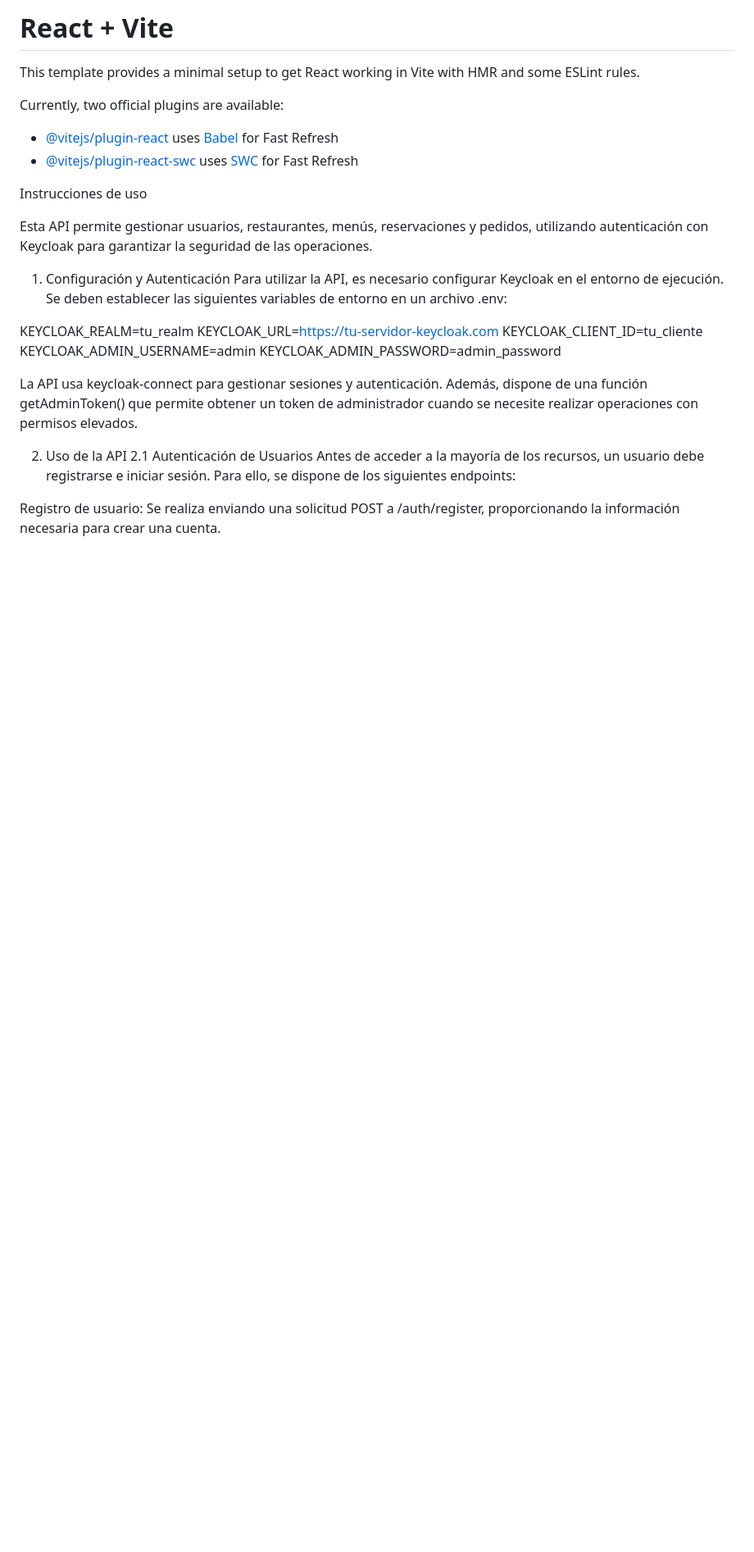
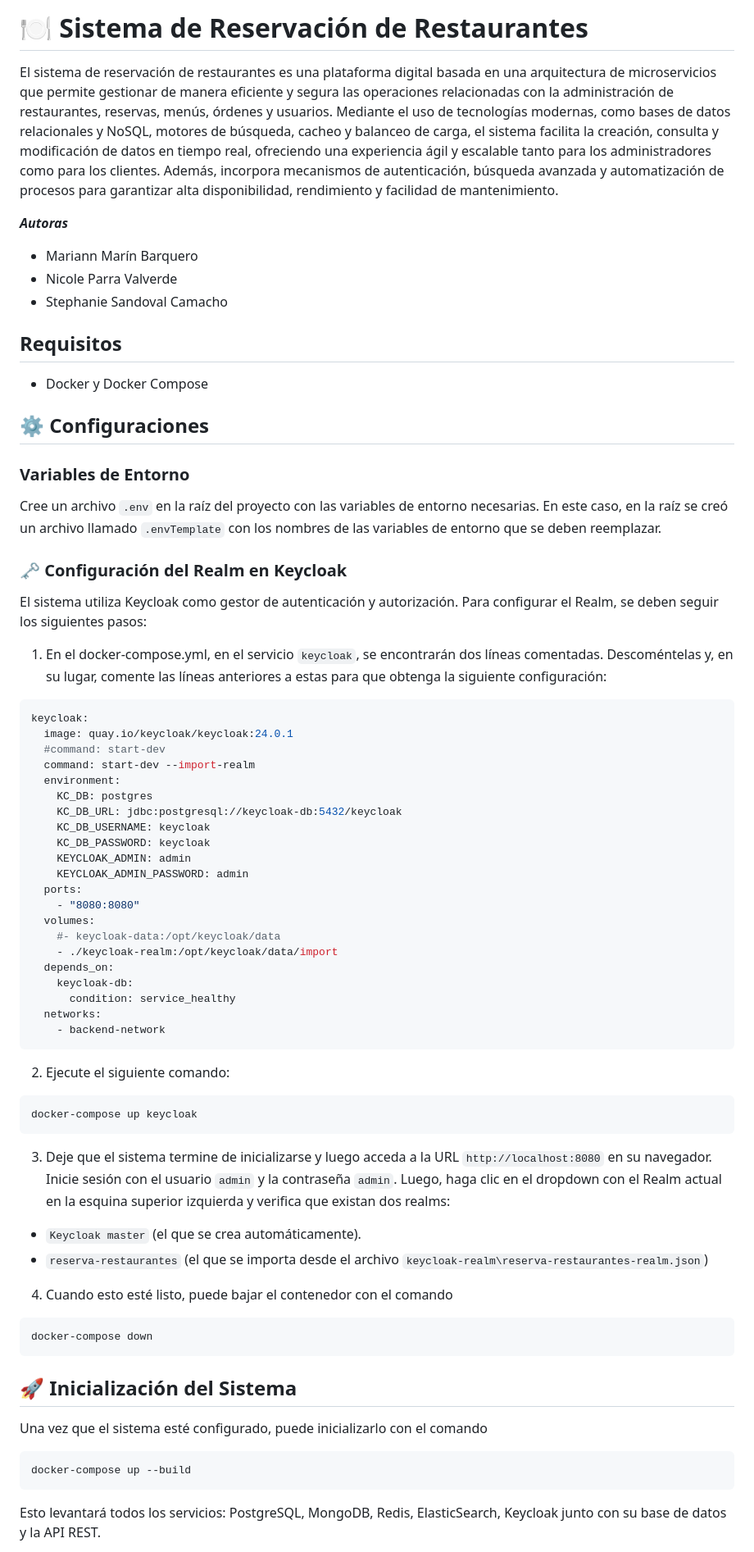
Before and after one commit to niparra21/Restaurantes-e2, a Markdown page: README.md, the part around one of its changes. Shown at 82% size. Rendered like a GitHub page; blank space fills up the shorter version.

Commit message:
update: README

````diff
--- a/README.md
+++ b/README.md
@@ -1,30 +1,65 @@
-# React + Vite
+# 🍽️ Sistema de Reservación de Restaurantes
 
-This template provides a minimal setup to get React working in Vite with HMR and some ESLint rules.
+El sistema de reservación de restaurantes es una plataforma digital basada en una arquitectura de microservicios que permite gestionar de manera eficiente y segura las operaciones relacionadas con la administración de restaurantes, reservas, menús, órdenes y usuarios. Mediante el uso de tecnologías modernas, como bases de datos relacionales y NoSQL, motores de búsqueda, cacheo y balanceo de carga, el sistema facilita la creación, consulta y modificación de datos en tiempo real, ofreciendo una experiencia ágil y escalable tanto para los administradores como para los clientes. Además, incorpora mecanismos de autenticación, búsqueda avanzada y automatización de procesos para garantizar alta disponibilidad, rendimiento y facilidad de mantenimiento.
 
-Currently, two official plugins are available:
+***Autoras***
+* Mariann Marín Barquero
+* Nicole Parra Valverde
+* Stephanie Sandoval Camacho
 
-- [@vitejs/plugin-react](https://github.com/vitejs/vite-plugin-react/blob/main/packages/plugin-react/README.md) uses [Babel](https://babeljs.io/) for Fast Refresh
-- [@vitejs/plugin-react-swc](https://github.com/vitejs/vite-plugin-react-swc) uses [SWC](https://swc.rs/) for Fast Refresh
+## Requisitos
 
-Instrucciones de uso
+- Docker y Docker Compose
 
-Esta API permite gestionar usuarios, restaurantes, menús, reservaciones y pedidos, utilizando autenticación con Keycloak para garantizar la seguridad de las operaciones.
+## ⚙️ Configuraciones
 
-1. Configuración y Autenticación
-Para utilizar la API, es necesario configurar Keycloak en el entorno de ejecución. Se deben establecer las siguientes variables de entorno en un archivo .env:
+### Variables de Entorno
+Cree un archivo `.env` en la raíz del proyecto con las variables de entorno necesarias. En este caso, en la raíz se creó un archivo llamado `.envTemplate` con los nombres de las variables de entorno que se deben reemplazar.
 
-KEYCLOAK_REALM=tu_realm
-KEYCLOAK_URL=https://tu-servidor-keycloak.com
-KEYCLOAK_CLIENT_ID=tu_cliente
-KEYCLOAK_ADMIN_USERNAME=admin
-KEYCLOAK_ADMIN_PASSWORD=admin_password
+### 🗝️ Configuración del Realm en Keycloak
+El sistema utiliza Keycloak como gestor de autenticación y autorización. Para configurar el Realm, se deben seguir los siguientes pasos:
 
-La API usa keycloak-connect para gestionar sesiones y autenticación. Además, dispone de una función getAdminToken() que permite obtener un token de administrador cuando se necesite realizar operaciones con permisos elevados.
+1. En el docker-compose.yml, en el servicio `keycloak`, se encontrarán dos líneas comentadas. Descoméntelas y, en su lugar, comente las líneas anteriores a estas para que obtenga la siguiente configuración:
 
-2. Uso de la API
-2.1 Autenticación de Usuarios
-Antes de acceder a la mayoría de los recursos, un usuario debe registrarse e iniciar sesión. Para ello, se dispone de los siguientes endpoints:
+``` yml
+keycloak:
+  image: quay.io/keycloak/keycloak:24.0.1
+  #command: start-dev
+  command: start-dev --import-realm
+  environment:
+    KC_DB: postgres
+    KC_DB_URL: jdbc:postgresql://keycloak-db:5432/keycloak
+    KC_DB_USERNAME: keycloak
+    KC_DB_PASSWORD: keycloak
+    KEYCLOAK_ADMIN: admin
+    KEYCLOAK_ADMIN_PASSWORD: admin
+  ports:
+    - "8080:8080"
+  volumes:
+    #- keycloak-data:/opt/keycloak/data
+    - ./keycloak-realm:/opt/keycloak/data/import
+  depends_on:
+    keycloak-db:
+      condition: service_healthy
+  networks:
+    - backend-network
+```
+2. Ejecute el siguiente comando:
+``` bash
+docker-compose up keycloak
+```
+3. Deje que el sistema termine de inicializarse y luego acceda a la URL `http://localhost:8080` en su navegador. Inicie sesión con el usuario `admin` y la contraseña `admin`. Luego, haga clic en el dropdown con el Realm actual en la esquina superior izquierda y verifica que existan dos realms:
+  - `Keycloak master` (el que se crea automáticamente).
+  - `reserva-restaurantes` (el que se importa desde el archivo `keycloak-realm\reserva-restaurantes-realm.json`)
+4. Cuando esto esté listo, puede bajar el contenedor con el comando
+``` bash
+docker-compose down
+```
 
-Registro de usuario: Se realiza enviando una solicitud POST a /auth/register, proporcionando la información necesaria para crear una cuenta.
+## 🚀 Inicialización del Sistema
+Una vez que el sistema esté configurado, puede inicializarlo con el comando
+``` bash
+docker-compose up --build
+```
+Esto levantará todos los servicios: PostgreSQL, MongoDB, Redis, ElasticSearch, Keycloak junto con su base de datos y la API REST.
 
````
Also changed, not shown: other parts of README.md (+89 -59 lines).
